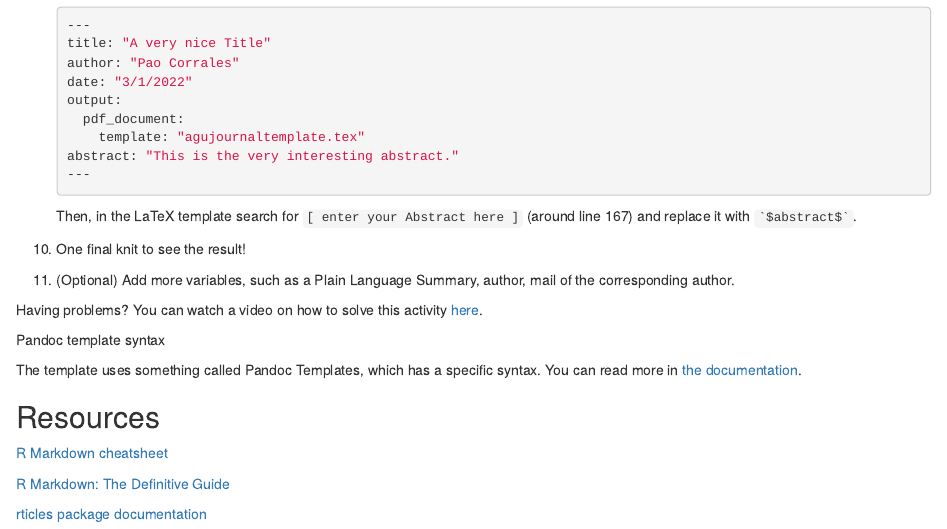
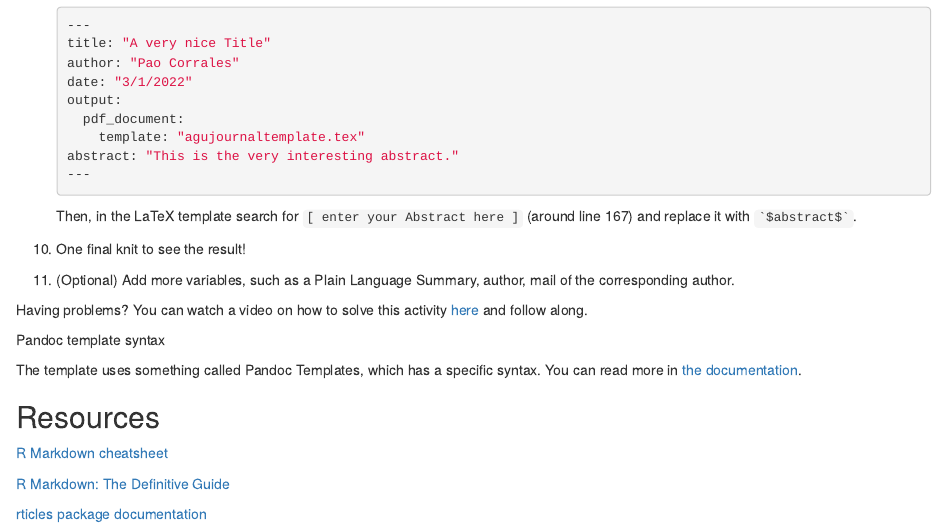
Before and after one commit to eliocamp/reproducibility-with-r, an R Markdown document (content/materials/day1/03-rmarkdown/index.Rmarkdown): the page in a window 1100 px wide, from 4740 px down. Rendered offline with R 4.5, knitr and Pandoc, with nearby package versions.

Commit message:
link to solution video

```diff
--- a/content/materials/day1/03-rmarkdown/index.Rmarkdown
+++ b/content/materials/day1/03-rmarkdown/index.Rmarkdown
@@ -316,7 +316,8 @@
 
 10. (Optional) Add more variables, such as a Plain Language Summary, author, mail of the corresponding author.
 
-Having problems? You can watch a video on how to solve this activity [here](https://www.youtube.com/watch?v=bk3mcRIJLqc).
+Having problems? You can watch a video on how to solve this activity [here](https://www.youtube.com/watch?v=bk3mcRIJLqc) and follow along.
+
 
 </div>
 
```
Also changed, not shown: 1 other file.
